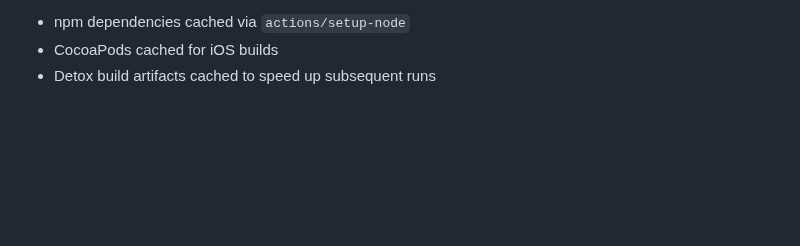
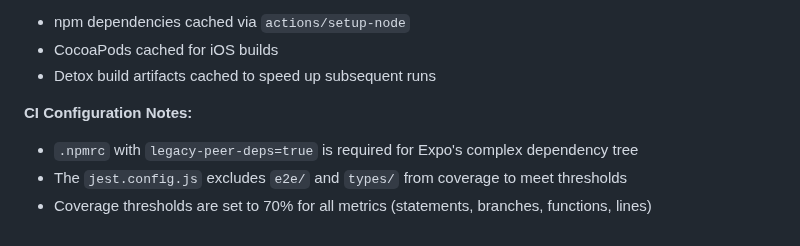
Before and after one commit to samiur/protempo, a Markdown page: CLAUDE.md, the part around the change. GitHub-like rendering; blank space fills up the shorter version.

Commit message:
docs: add CI troubleshooting notes

```diff
--- a/CLAUDE.md
+++ b/CLAUDE.md
@@ -289,3 +289,8 @@ The project uses GitHub Actions for continuous integration and testing.
 - npm dependencies cached via `actions/setup-node`
 - CocoaPods cached for iOS builds
 - Detox build artifacts cached to speed up subsequent runs
+
+**CI Configuration Notes:**
+- `.npmrc` with `legacy-peer-deps=true` is required for Expo's complex dependency tree
+- The `jest.config.js` excludes `e2e/` and `types/` from coverage to meet thresholds
+- Coverage thresholds are set to 70% for all metrics (statements, branches, functions, lines)
```
Also changed, not shown: todo.md (+1 -1 lines).
